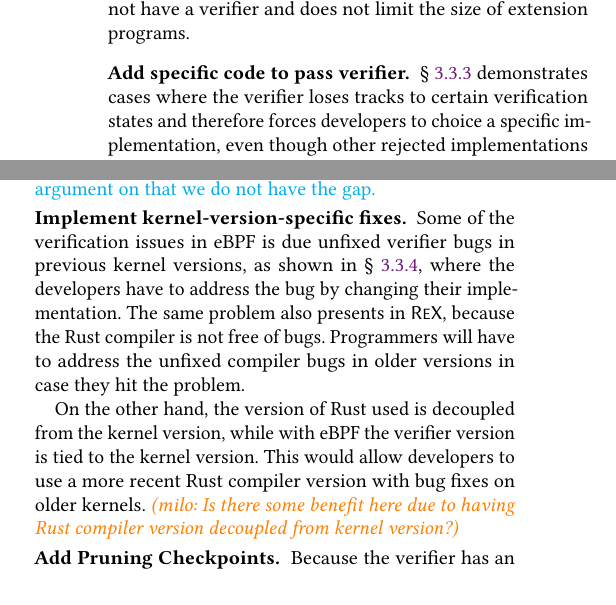
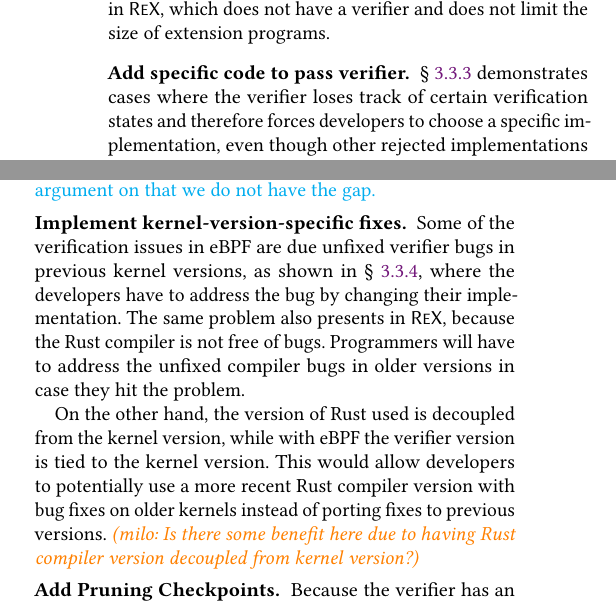
Before and after one commit to upgautamvt/publish-paper, a LaTeX paper (paper.tex, which reads eval.tex): two parts of the columns of page 14 of 19, joined at a grey line, cut so that both start at the same text, the shorter picture padded with empty space. Compiled offline with pdfLaTeX.

Commit message:
Some small things in 6.1

```diff
--- a/eval.tex
+++ b/eval.tex
@@ -144,9 +142,9 @@
 %     (\S~\ref{eval:bmc-case-study}).
 
 \para{Add specific code to pass verifier.}
-\S~\ref{motivation:add-code} demonstrates cases where the verifier loses tracks
-    to certain verification states and therefore forces developers to
-    choice a specific implementation, even though other rejected
+\S~\ref{motivation:add-code} demonstrates cases where the verifier loses track
+    of certain verification states and therefore forces developers to
+    choose a specific implementation, even though other rejected
     implementations are totally safe and sound.
 
 For \projname{}, the Rust compiler may reject a program if the program does not
@@ -165,7 +163,7 @@
     I'm trying to make an argument on that we do not have the gap.}
 
 \para{Implement kernel-version-specific fixes.}
-Some of the verification issues in eBPF is due unfixed verifier bugs in
+Some of the verification issues in eBPF are due unfixed verifier bugs in
     previous kernel versions, as shown in \S~\ref{motivation:kernel-version},
     where the developers have to address the bug by changing their
     implementation.
@@ -176,8 +174,8 @@
 
 On the other hand, the version of Rust used is decoupled from the kernel version, while
     with eBPF the verifier version is tied to the kernel version.
-This would allow developers to use a more recent Rust compiler version with
-    bug fixes on older kernels.
+This would allow developers to potentially use a more recent Rust compiler version with
+    bug fixes on older kernels instead of porting fixes to previous versions.
 \milo{Is there some benefit here due to having Rust compiler version decoupled from kernel version?}
 
 \para{Add Pruning Checkpoints.}
```
Also changed, not shown: eval.tex (4 more changed lines).
